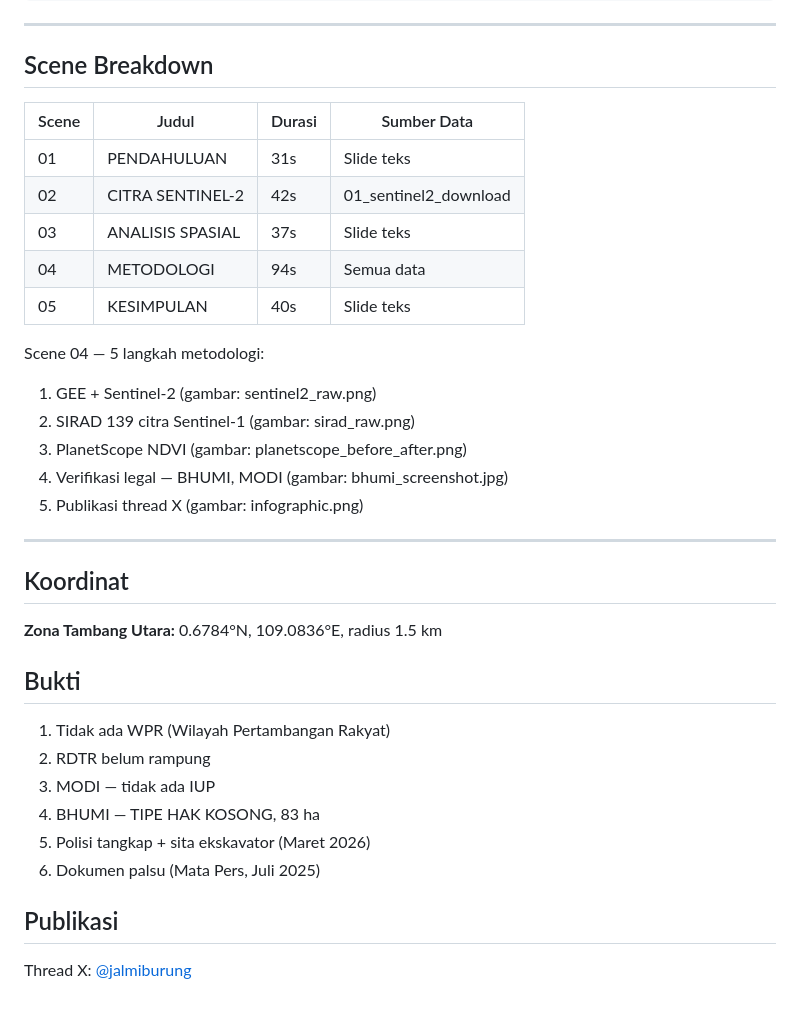
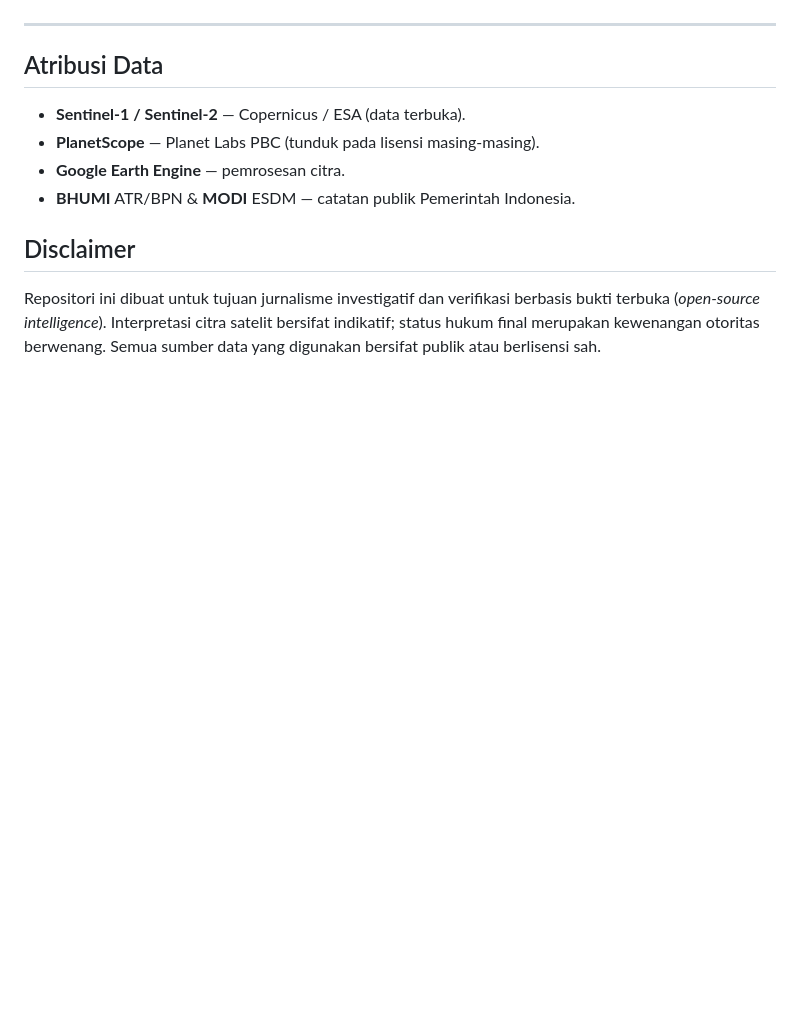
Before and after one commit to firmanhadi21/rs-change-detection, a Markdown page: README.md, the part around one of its changes. GitHub-like rendering; blank space fills up the shorter version.

```diff
--- a/README.md
+++ b/README.md
@@ -105,38 +161,13 @@ bash scripts/02_assemble_video.sh
 
 ---
 
-## Scene Breakdown
+## Atribusi Data
 
-| Scene | Judul | Durasi | Sumber Data |
-|-------|-------|--------|-------------|
-| 01 | PENDAHULUAN | 31s | Slide teks |
-| 02 | CITRA SENTINEL-2 | 42s | 01_sentinel2_download |
-| 03 | ANALISIS SPASIAL | 37s | Slide teks |
-| 04 | METODOLOGI | 94s | Semua data |
-| 05 | KESIMPULAN | 40s | Slide teks |
+- **Sentinel-1 / Sentinel-2** — Copernicus / ESA (data terbuka).
+- **PlanetScope** — Planet Labs PBC (tunduk pada lisensi masing-masing).
+- **Google Earth Engine** — pemrosesan citra.
+- **BHUMI** ATR/BPN & **MODI** ESDM — catatan publik Pemerintah Indonesia.
 
-Scene 04 — 5 langkah metodologi:
-1. GEE + Sentinel-2 (gambar: sentinel2_raw.png)
-2. SIRAD 139 citra Sentinel-1 (gambar: sirad_raw.png)
-3. PlanetScope NDVI (gambar: planetscope_before_after.png)
-4. Verifikasi legal — BHUMI, MODI (gambar: bhumi_screenshot.jpg)
-5. Publikasi thread X (gambar: infographic.png)
+## Disclaimer
 
----
-
-## Koordinat
-
-**Zona Tambang Utara:** 0.6784°N, 109.0836°E, radius 1.5 km
-
-## Bukti
-
-1. Tidak ada WPR (Wilayah Pertambangan Rakyat)
-2. RDTR belum rampung
-3. MODI — tidak ada IUP
-4. BHUMI — TIPE HAK KOSONG, 83 ha
-5. Polisi tangkap + sita ekskavator (Maret 2026)
-6. Dokumen palsu (Mata Pers, Juli 2025)
-
-## Publikasi
-
-Thread X: [@jalmiburung](https://x.com/jalmiburung)
+Repositori ini dibuat untuk tujuan jurnalisme investigatif dan verifikasi berbasis bukti terbuka (*open-source intelligence*). Interpretasi citra satelit bersifat indikatif; status hukum final merupakan kewenangan otoritas berwenang. Semua sumber data yang digunakan bersifat publik atau berlisensi sah.
```
Also changed, not shown: other parts of README.md (+138 -82 lines).
